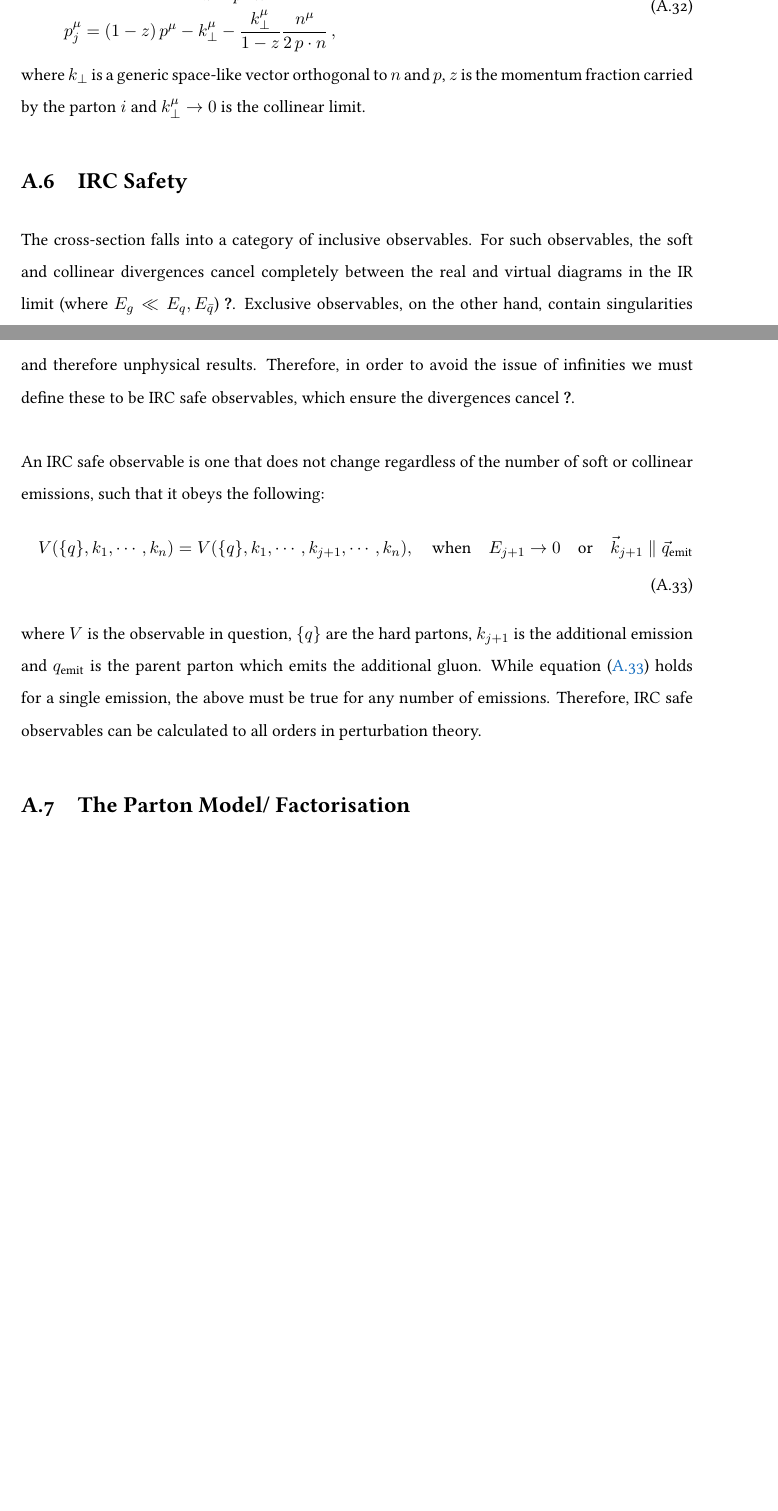
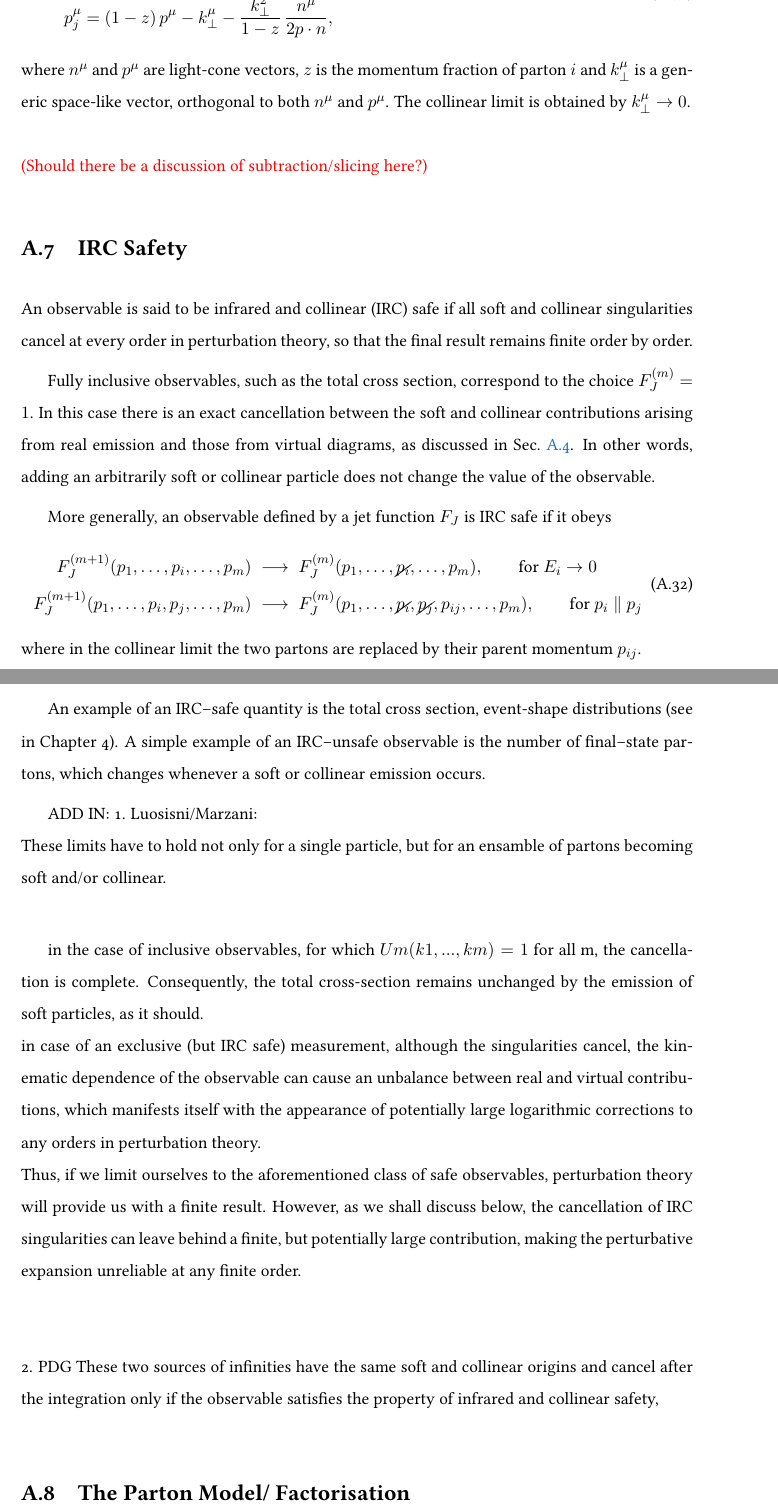
Before and after one commit to darcypeake/My_PhD_Thesis, a LaTeX thesis (main.tex, which reads content/02QCD.tex, settings.tex): two parts of pages 24 and 25 of 44 before the commit and two parts of pages 25 and 26 of 45 after it, joined at a grey line, cut so that both start at the same text, the shorter picture padded with empty space. Compiled offline with pdfLaTeX.

Commit message:
re-write of total x-sec and ME limits + added for IRC safety (initial)

```diff
--- a/content/02QCD.tex
+++ b/content/02QCD.tex
@@ -621,22 +667,68 @@ Note that when taking $i$ and $j$ to be collinear to one another, it is useful t
 \begin{equation}
 \begin{aligned}
-	&p_i^\mu=z\,p^\mu+k_\perp^\mu-\frac{k_\perp^\mu}{z}\frac{n^\mu}{2\,p\cdot n}\,,\\
-	&p_j^\mu=(1-z)\,p^\mu-k_\perp^\mu-\frac{k_\perp^\mu}{1-z}\frac{n^\mu}{2\,p\cdot n}\,,
+    p_i^\mu &= z\, p^\mu + k_\perp^\mu
+               - \frac{k_\perp^2}{z}\,\frac{n^\mu}{2p\cdot n}, \\
+    p_j^\mu &= (1-z)\,p^\mu - k_\perp^\mu
+               - \frac{k_\perp^2}{1-z}\,\frac{n^\mu}{2p\cdot n},
 \end{aligned}
 \end{equation}
-where $k_\perp$ is a generic space-like vector orthogonal to $n$ and $p$, $z$ is the momentum fraction carried by the parton $i$ and $k_\perp^\mu\rightarrow0$ is the collinear limit.
-
-
+where $n^\mu$ and $p^\mu$ are light-cone vectors,  $z$ is the  momentum fraction of parton $i$ and $k_\perp^\mu$ is a generic space-like vector, orthogonal to both $n^\mu$ and $p^\mu$. The collinear limit is obtained by $k_\perp^\mu \rightarrow 0$. \\ \\
+{\color{red} (Should there be a discussion of subtraction/slicing here?)}
 
 \section{IRC Safety}
-\label{sec: IRC}
-The cross-section falls into a category of inclusive observables. For such observables, the soft and collinear divergences cancel completely between the real and virtual diagrams in the IR limit (where $E_g\ll E_q,E_{\bar{q}}$) \cite{Campbell:2017hsr}. Exclusive observables, on the other hand, contain singularities and therefore unphysical results. Therefore, in order to avoid the issue of infinities we must define these to be IRC safe observables, which ensure the divergences cancel \cite{Luisoni:2015xha}. \\ \\
-An IRC safe observable is one that does not change regardless of the number of soft or collinear emissions, such that it obeys the following:
+\label{sec:IRC}
+
+An observable is said to be infrared and collinear (IRC) safe if all soft and
+collinear singularities cancel at every order in perturbation theory, so that the
+final result remains finite order by order.
+
+Fully inclusive observables, such as the total cross section, correspond to the choice
+$F_J^{(m)} = 1$. In this case there is an exact cancellation between the soft and
+collinear contributions arising from real emission and those from virtual diagrams, as
+discussed in Sec.~\ref{sec:divergences}. In other words, adding an arbitrarily soft or
+collinear particle does not change the value of the observable.
+
+More generally, an observable defined by a jet function $F_J$ is IRC safe if it obeys
 \begin{equation}
-V(\{q\},k_1,\cdots ,k_n)=V(\{q\},k_1,\cdots , k_{j+1},\cdots ,k_n),\quad \text{when}\quad E_{j+1}\rightarrow0\quad\text{or}\quad\vec{k}_{j+1}\parallel \vec{q}_{\text{emit}}
-	\label{eq:IRC-safety}
+\begin{aligned}
+F_J^{(m+1)}(p_1,\ldots, p_i,\ldots ,p_m)
+&\;\longrightarrow\;
+F_J^{(m)}(p_1,\ldots, \cancel{p_i},\ldots ,p_m),
+\qquad \text{for } E_i \rightarrow 0 \\
+F_J^{(m+1)}(p_1,\ldots, p_i, p_j,\ldots ,p_m)
+&\;\longrightarrow\;
+F_J^{(m)}(p_1,\ldots, \cancel{p_i}, \cancel{p_j}, p_{ij},\ldots ,p_m),
+\qquad \text{for } p_i \parallel p_j
+\end{aligned}
 \end{equation}
-where $V$ is the observable in question, $\{q\}$ are the hard partons, $k_{j+1}$ is the additional emission and ${q}_{\text{emit}}$ is the parent parton which emits the additional gluon. While equation~\eqref{eq:IRC-safety} holds for a single emission, the above must be true for any number of emissions. Therefore, IRC safe observables can be calculated to all orders in perturbation theory.
+where in the collinear limit the two partons are replaced by their parent momentum
+$p_{ij}$.
+
+An example of an IRC–safe quantity is the total cross section, event-shape distributions (see in Chapter~4).
+A simple example of an IRC–unsafe observable is the number of final--state partons, which
+changes whenever a soft or collinear emission occurs.
+
+ADD IN:
+1. Luosisni/Marzani: \\
+These limits have to hold not only for a single particle, but for an ensamble of
+partons becoming soft and/or collinear. \\
+
+ in the case of inclusive observables, for which $Um (k1, . . . , km) = 1$ for all m, the
+cancellation is complete. Consequently, the total cross-section remains unchanged
+by the emission of soft particles, as it should. \\
+in case of an exclusive (but IRC safe) measurement, although the singularities
+cancel, the kinematic dependence of the observable can cause an unbalance
+between real and virtual contributions, which manifests itself with the appearance
+of potentially large logarithmic corrections to any orders in perturbation theory. \\
+Thus, if we limit ourselves to the aforementioned class of safe observables,
+perturbation theory will provide us with a finite result. However, as we shall discuss
+below, the cancellation of IRC singularities can leave behind a finite, but potentially
+large contribution, making the perturbative expansion unreliable at any finite order. \\ \\ \\
+2. PDG
+These two sources of infinities
+have the same soft and collinear origins and cancel after the integration only if the
+observable satisfies the property of infrared and collinear safety,
+
 
 \section{The Parton Model/ Factorisation}
 High-energy hadronic collisions can be described by the QCD improved parton model. In this process, the hard scattering between two hadrons is the result of an interaction between quarks and gluons which are the constituents of the incoming hadrons. These partons take fractions of momenta of the parent hadron's momenta.  \\ \\
--- a/settings.tex
+++ b/settings.tex
@@ -121,8 +121,10 @@
 % ********************************************************************
 % D.P Add in
 % ********************************************************************
-
+\usepackage{slashed}
 \usepackage{enumerate}
+\usepackage{braket}
+\usepackage{cancel}
 % ****************************************************************************************************
 % Setup floats: tables, (sub)figures, and captions
 % ****************************************************************************************************
@@ -188,8 +190,8 @@
 % Setup the bibliography
 %\PassOptionsToPackage{square,numbers}{natbib} % for natbib
 \usepackage{natbib}
-
-\bibliographystyle{latex/ecology}
+\usepackage{hyperref}
+\bibliographystyle{unsrt}
 
 % ****************************************************************************************************
 % Setup the style of the backrefs from the bibliography
```
Also changed, not shown: content/02QCD.tex (98 more changed lines).
